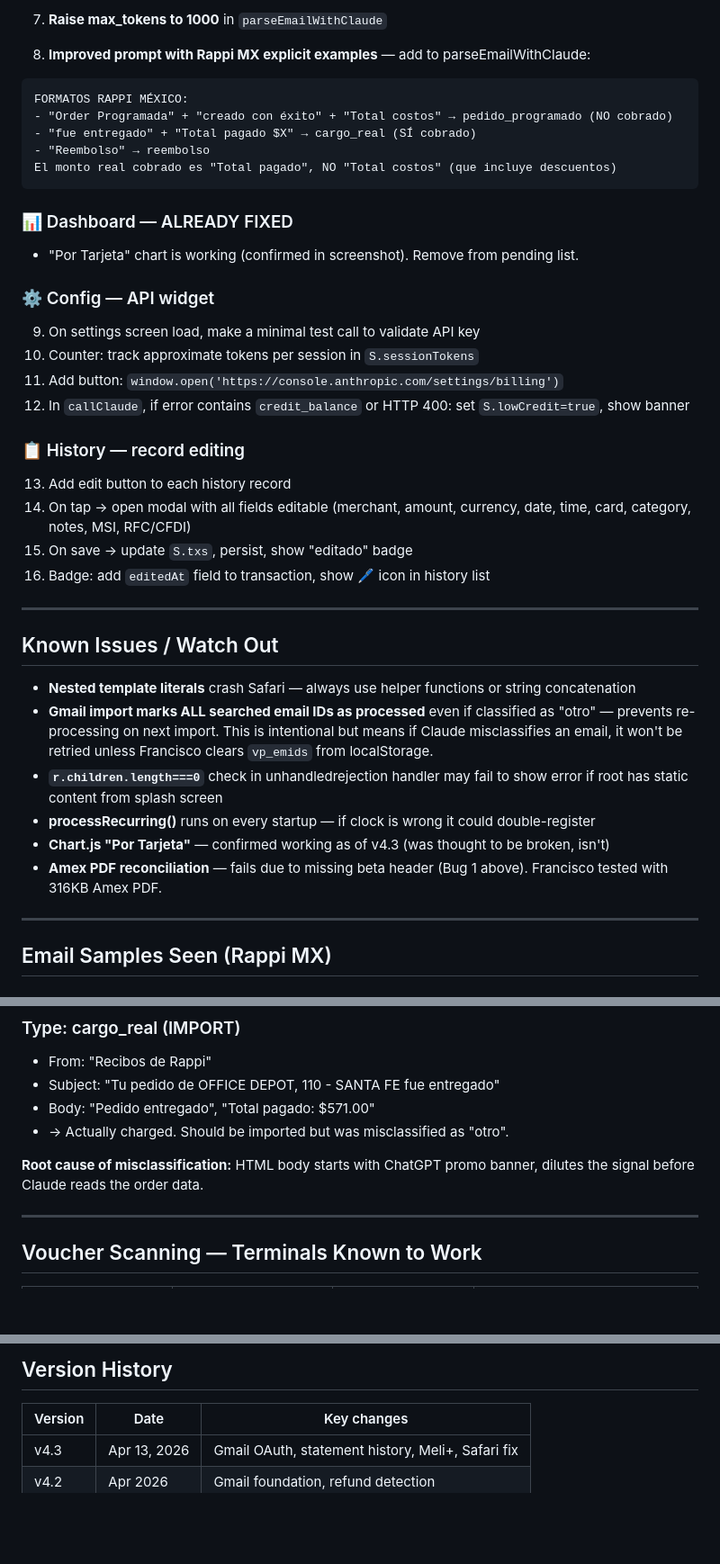
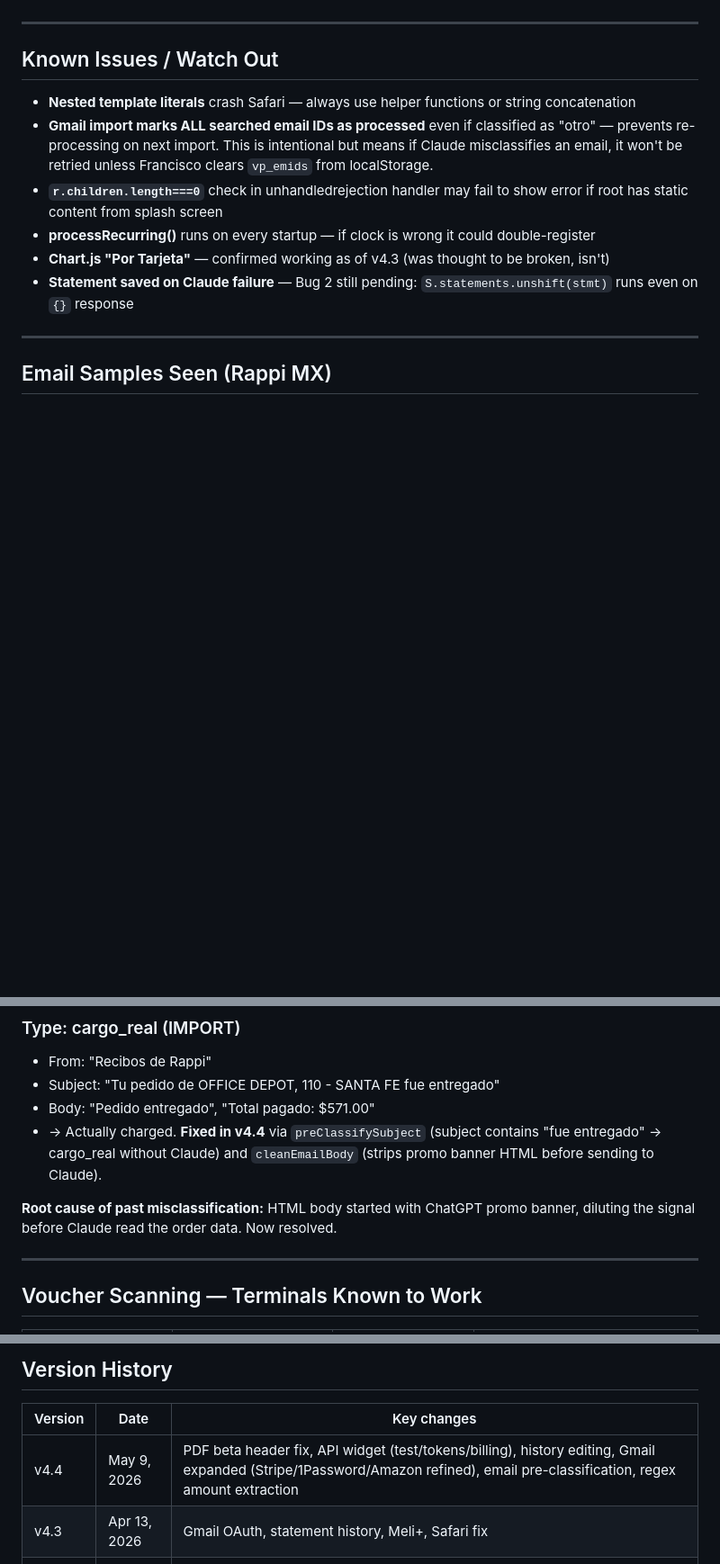
Before and after one commit to fovallef/Voucher-Pro, a Markdown page: CLAUDE.md, 3 parts joined by grey strips. Shown at 90% size. Rendered like a GitHub page; blank space fills up the shorter version.

````diff
--- a/CLAUDE.md
+++ b/CLAUDE.md
@@ -257,28 +188,3 @@ function cleanEmailBody(html){
-7. **Raise max_tokens to 1000** in `parseEmailWithClaude`
-
-8. **Improved prompt with Rappi MX explicit examples** — add to parseEmailWithClaude:
-```
-FORMATOS RAPPI MÉXICO:
-- "Order Programada" + "creado con éxito" + "Total costos" → pedido_programado (NO cobrado)
-- "fue entregado" + "Total pagado $X" → cargo_real (SÍ cobrado)
-- "Reembolso" → reembolso
-El monto real cobrado es "Total pagado", NO "Total costos" (que incluye descuentos)
-```
-
-### 📊 Dashboard — ALREADY FIXED
-- "Por Tarjeta" chart is working (confirmed in screenshot). Remove from pending list.
-
-### ⚙️ Config — API widget
-9. On settings screen load, make a minimal test call to validate API key
-10. Counter: track approximate tokens per session in `S.sessionTokens`
-11. Add button: `window.open('https://console.anthropic.com/settings/billing')`
-12. In `callClaude`, if error contains `credit_balance` or HTTP 400: set `S.lowCredit=true`, show banner
-
-### 📋 History — record editing
-13. Add edit button to each history record
-14. On tap → open modal with all fields editable (merchant, amount, currency, date, time, card, category, notes, MSI, RFC/CFDI)
-15. On save → update `S.txs`, persist, show "editado" badge
-16. Badge: add `editedAt` field to transaction, show 🖊️ icon in history list
 
 ---
 
@@ -289,7 +195,7 @@ El monto real cobrado es "Total pagado", NO "Total costos" (que incluye descuent
 - **`r.children.length===0`** check in unhandledrejection handler may fail to show error if root has static content from splash screen
 - **processRecurring()** runs on every startup — if clock is wrong it could double-register
 - **Chart.js "Por Tarjeta"** — confirmed working as of v4.3 (was thought to be broken, isn't)
-- **Amex PDF reconciliation** — fails due to missing beta header (Bug 1 above). Francisco tested with 316KB Amex PDF.
+- **Statement saved on Claude failure** — Bug 2 still pending: `S.statements.unshift(stmt)` runs even on `{}` response
 
 ---
 
@@ -305,9 +211,9 @@ El monto real cobrado es "Total pagado", NO "Total costos" (que incluye descuent
 - From: "Recibos de Rappi"
 - Subject: "Tu pedido de OFFICE DEPOT, 110 - SANTA FE fue entregado"
 - Body: "Pedido entregado", "Total pagado: $571.00"
-- → Actually charged. Should be imported but was misclassified as "otro".
+- → Actually charged. **Fixed in v4.4** via `preClassifySubject` (subject contains "fue entregado" → cargo_real without Claude) and `cleanEmailBody` (strips promo banner HTML before sending to Claude).
 
-**Root cause of misclassification:** HTML body starts with ChatGPT promo banner, dilutes the signal before Claude reads the order data.
+**Root cause of past misclassification:** HTML body started with ChatGPT promo banner, diluting the signal before Claude read the order data. Now resolved.
 
 ---
 
@@ -380,6 +286,7 @@ print(f'Built index.html ({len(result):,} bytes)')
 
 | Version | Date | Key changes |
 |---|---|---|
+| v4.4 | May 9, 2026 | PDF beta header fix, API widget (test/tokens/billing), history editing, Gmail expanded (Stripe/1Password/Amazon refined), email pre-classification, regex amount extraction |
 | v4.3 | Apr 13, 2026 | Gmail OAuth, statement history, Meli+, Safari fix |
 | v4.2 | Apr 2026 | Gmail foundation, refund detection |
 | v4.1 | Apr 2026 | Statement history log, interest categories |
````
Also changed, not shown: other parts of CLAUDE.md (+1 -70 lines).
